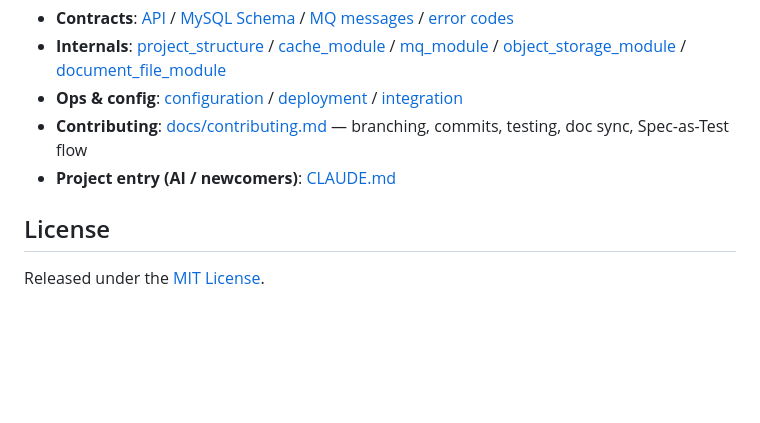
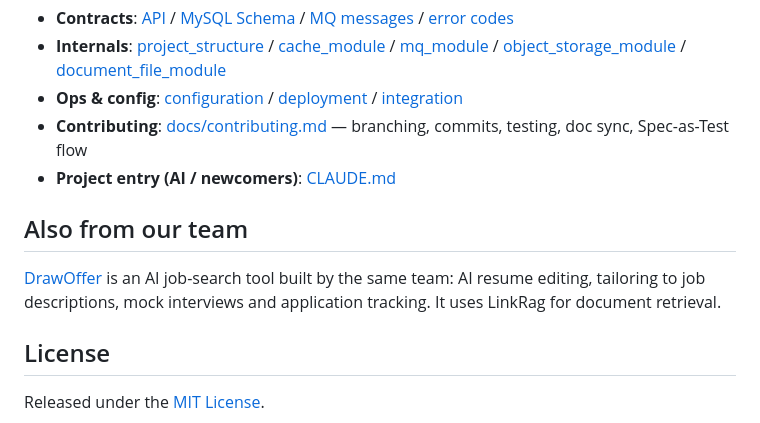
Before and after one commit to ql-link/LinkRag-Service, a Markdown page: README_EN.md, the part around the change. Rendered like a GitHub page; blank space fills up the shorter version.

Commit message:
docs: README 补充同一团队的产品 DrawOffer 职绘

```diff
--- a/README_EN.md
+++ b/README_EN.md
@@ -192,6 +192,10 @@ Full navigation in [docs/README.md](docs/README.md). Common entries:
 - **Contributing**: [docs/contributing.md](docs/contributing.md) — branching, commits, testing, doc sync, Spec-as-Test flow
 - **Project entry (AI / newcomers)**: [CLAUDE.md](CLAUDE.md)
 
+## Also from our team
+
+[DrawOffer](https://www.drawoffer.com) is an AI job-search tool built by the same team: AI resume editing, tailoring to job descriptions, mock interviews and application tracking. It uses LinkRag for document retrieval.
+
 ## License
 
 Released under the [MIT License](LICENSE).
```
Also changed, not shown: README.md (+4 -0 lines).
